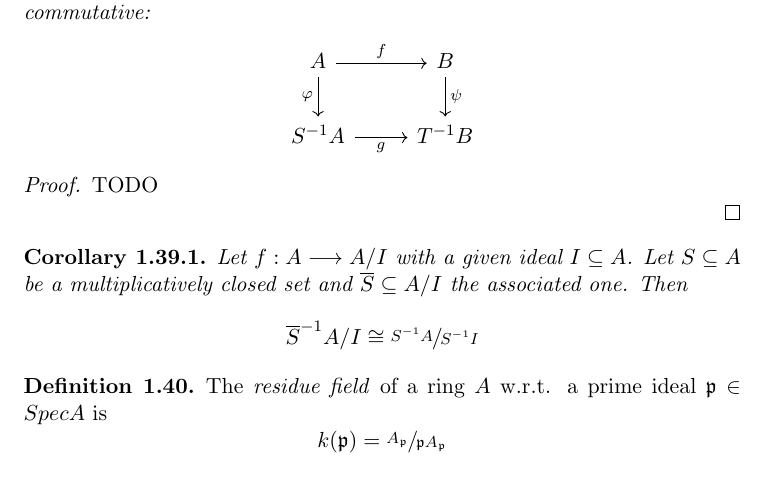
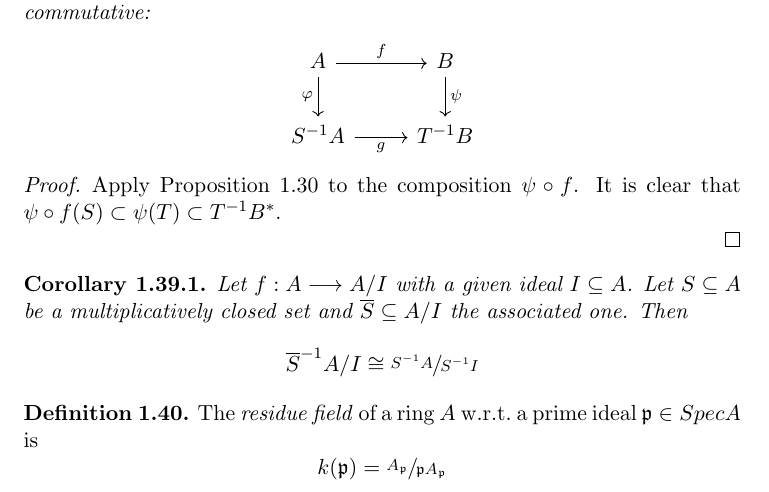
Before and after one commit to ferranEspuna/commutative_algebra, a LaTeX document (theory.tex): part of page 9 of 12, cut so that both start at the same text. Compiled offline with pdfLaTeX.

Commit message:
prove 1.39

```diff
--- a/theory.tex
+++ b/theory.tex
@@ -537,8 +537,8 @@
         \end{prop}
             \begin{proof}
 
-                %TODO
-                TODO
+                Apply Proposition~\ref{prop:universal-property-fractions} to the composition $\psi \circ f$.
+                It is clear that  $\psi \circ f(S) \subset \psi(T) \subset T^{-1}B^*$.
 
             \end{proof}
 
@@ -552,7 +552,7 @@
         \end{corollary}
 
         \begin{defn}
-            The \emph{residue field} of a ring $A$ w.r.t. a prime ideal $\mathfrak{p} \in SpecA$ is
+            The \emph{residue field} of a ring $A$ w.r.t.\ a prime ideal $\mathfrak{p} \in SpecA$ is
             \[
                 k(\mathfrak{p}) = \sfrac{A_{\mathfrak{p}}}{\mathfrak{p}A_{\mathfrak{p}}}
             \]
```
Also changed, not shown: out/theory.pdf, theory.tex (2 more changed lines).
